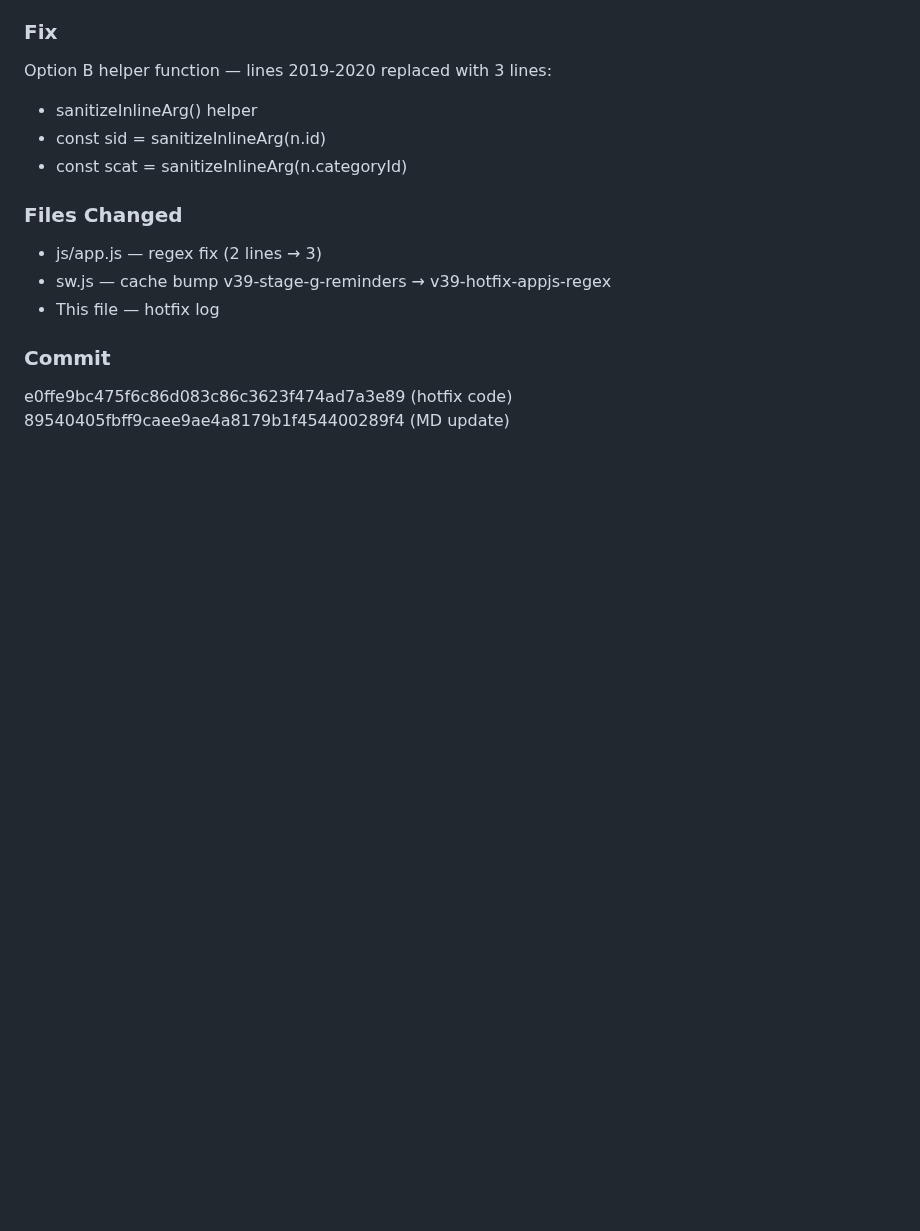
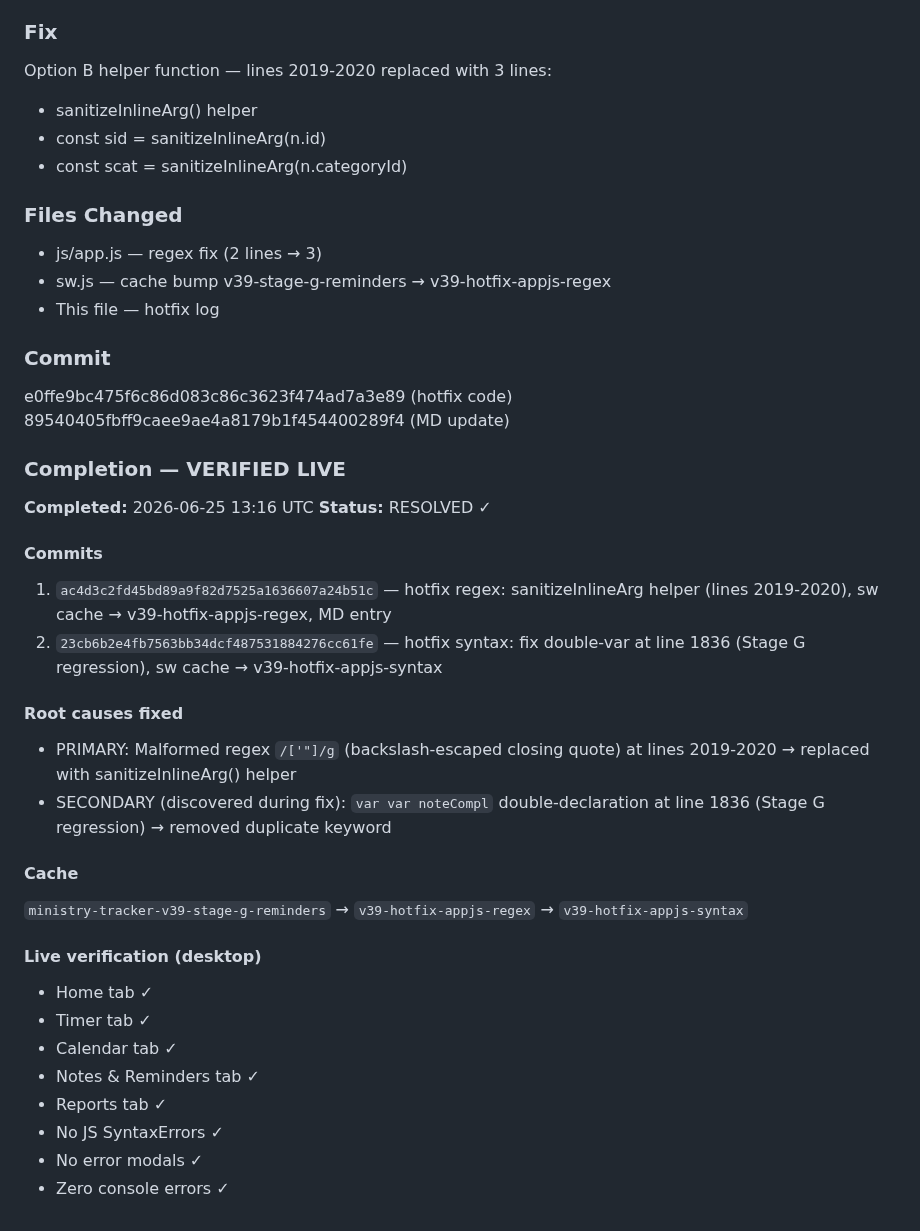
Before and after one commit to davidfontenelle80-cloud/ministry-tracker-, a Markdown page: docs/stage-notes/2026-06-23-ministry-notes-categories-calendar-plan.md, the part around the change. GitHub-like rendering; blank space fills up the shorter version.

Commit message:
docs: hotfix completion — both syntax bugs resolved, live verified

```diff
--- a/docs/stage-notes/2026-06-23-ministry-notes-categories-calendar-plan.md
+++ b/docs/stage-notes/2026-06-23-ministry-notes-categories-calendar-plan.md
@@ -1754,3 +1754,29 @@ Option B helper function — lines 2019-2020 replaced with 3 lines:
 ### Commit
 e0ffe9bc475f6c86d083c86c3623f474ad7a3e89 (hotfix code)
 89540405fbff9caee9ae4a8179b1f454400289f4 (MD update)
+
+
+### Completion — VERIFIED LIVE
+**Completed:** 2026-06-25 13:16 UTC
+**Status:** RESOLVED ✓
+
+#### Commits
+1. `ac4d3c2fd45bd89a9f82d7525a1636607a24b51c` — hotfix regex: sanitizeInlineArg helper (lines 2019-2020), sw cache → v39-hotfix-appjs-regex, MD entry
+2. `23cb6b2e4fb7563bb34dcf487531884276cc61fe` — hotfix syntax: fix double-var at line 1836 (Stage G regression), sw cache → v39-hotfix-appjs-syntax
+
+#### Root causes fixed
+- PRIMARY: Malformed regex `/['"]/g` (backslash-escaped closing quote) at lines 2019-2020 → replaced with sanitizeInlineArg() helper
+- SECONDARY (discovered during fix): `var var noteCompl` double-declaration at line 1836 (Stage G regression) → removed duplicate keyword
+
+#### Cache
+`ministry-tracker-v39-stage-g-reminders` → `v39-hotfix-appjs-regex` → `v39-hotfix-appjs-syntax`
+
+#### Live verification (desktop)
+- Home tab ✓
+- Timer tab ✓
+- Calendar tab ✓
+- Notes & Reminders tab ✓
+- Reports tab ✓
+- No JS SyntaxErrors ✓
+- No error modals ✓
+- Zero console errors ✓
```
